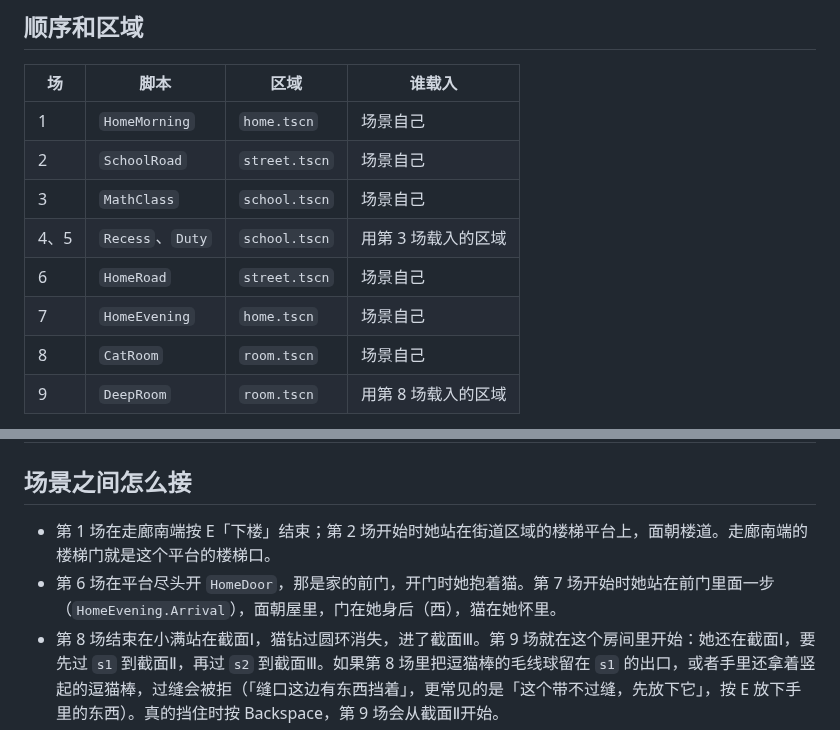
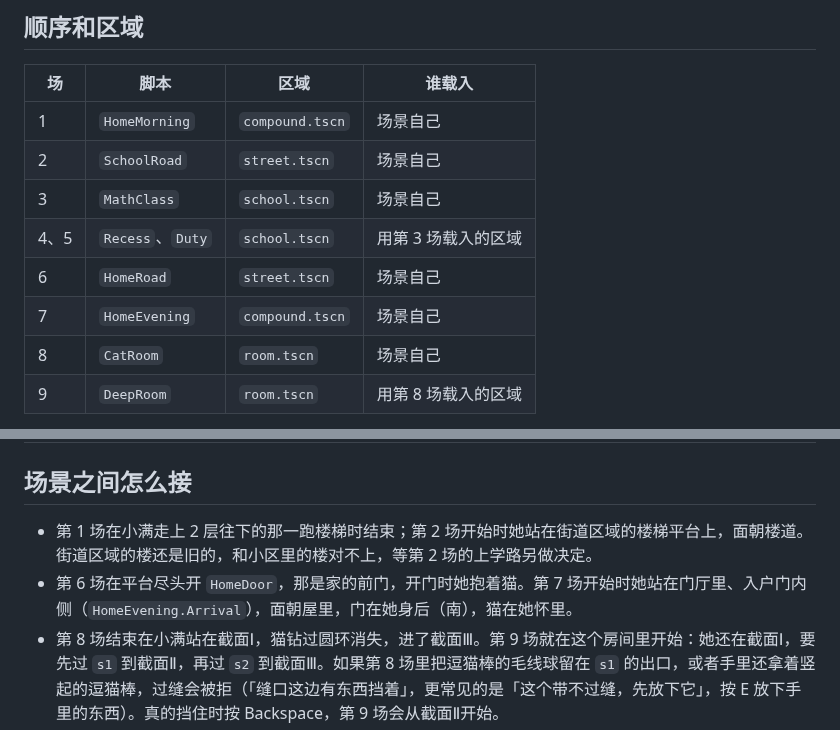
Before and after one commit to odradekk/project_4d, a Markdown page: docs/frame/prologue-flow.md, 2 parts joined by grey strips. Rendered like a GitHub page.

```diff
--- a/docs/frame/prologue-flow.md
+++ b/docs/frame/prologue-flow.md
@@ -8,12 +8,12 @@
 
 | 场 | 脚本 | 区域 | 谁载入 |
 |---|---|---|---|
-| 1 | `HomeMorning` | `home.tscn` | 场景自己 |
+| 1 | `HomeMorning` | `compound.tscn` | 场景自己 |
 | 2 | `SchoolRoad` | `street.tscn` | 场景自己 |
 | 3 | `MathClass` | `school.tscn` | 场景自己 |
 | 4、5 | `Recess`、`Duty` | `school.tscn` | 用第 3 场载入的区域 |
 | 6 | `HomeRoad` | `street.tscn` | 场景自己 |
-| 7 | `HomeEvening` | `home.tscn` | 场景自己 |
+| 7 | `HomeEvening` | `compound.tscn` | 场景自己 |
 | 8 | `CatRoom` | `room.tscn` | 场景自己 |
 | 9 | `DeepRoom` | `room.tscn` | 用第 8 场载入的区域 |
 
@@ -44,8 +44,8 @@
 
 ## 场景之间怎么接
 
-- 第 1 场在走廊南端按 E「下楼」结束；第 2 场开始时她站在街道区域的楼梯平台上，面朝楼道。走廊南端的楼梯门就是这个平台的楼梯口。
-- 第 6 场在平台尽头开 `HomeDoor`，那是家的前门，开门时她抱着猫。第 7 场开始时她站在前门里面一步（`HomeEvening.Arrival`），面朝屋里，门在她身后（西），猫在她怀里。
+- 第 1 场在小满走上 2 层往下的那一跑楼梯时结束；第 2 场开始时她站在街道区域的楼梯平台上，面朝楼道。街道区域的楼还是旧的，和小区里的楼对不上，等第 2 场的上学路另做决定。
+- 第 6 场在平台尽头开 `HomeDoor`，那是家的前门，开门时她抱着猫。第 7 场开始时她站在门厅里、入户门内侧（`HomeEvening.Arrival`），面朝屋里，门在她身后（南），猫在她怀里。
 - 第 8 场结束在小满站在截面Ⅰ，猫钻过圆环消失，进了截面Ⅲ。第 9 场就在这个房间里开始：她还在截面Ⅰ，要先过 `s1` 到截面Ⅱ，再过 `s2` 到截面Ⅲ。如果第 8 场里把逗猫棒的毛线球留在 `s1` 的出口，或者手里还拿着竖起的逗猫棒，过缝会被拒（「缝口这边有东西挡着」，更常见的是「这个带不过缝，先放下它」，按 E 放下手里的东西）。真的挡住时按 Backspace，第 9 场会从截面Ⅱ开始。
 
 ## 重来本场和检查点
```
Also changed, not shown: docs/frame/compound-region.md (+31 -3 lines), docs/frame/home-region.md (+3 -4 lines).
